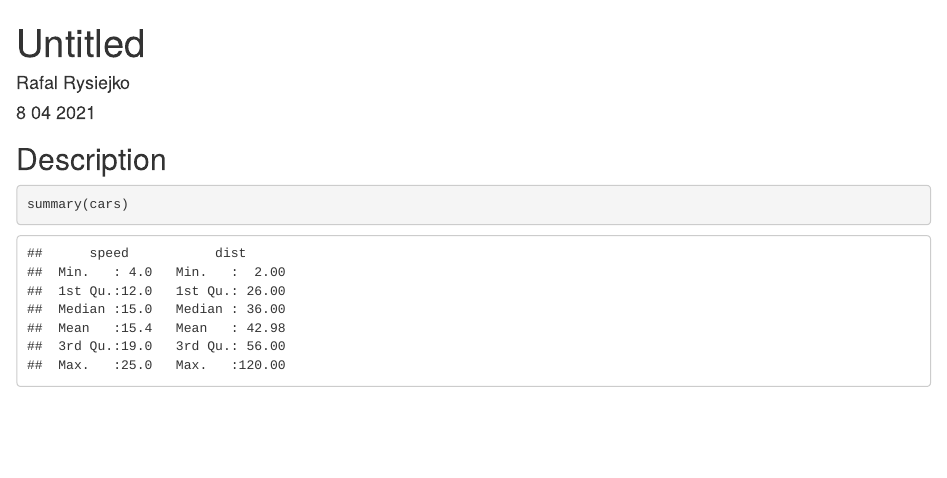
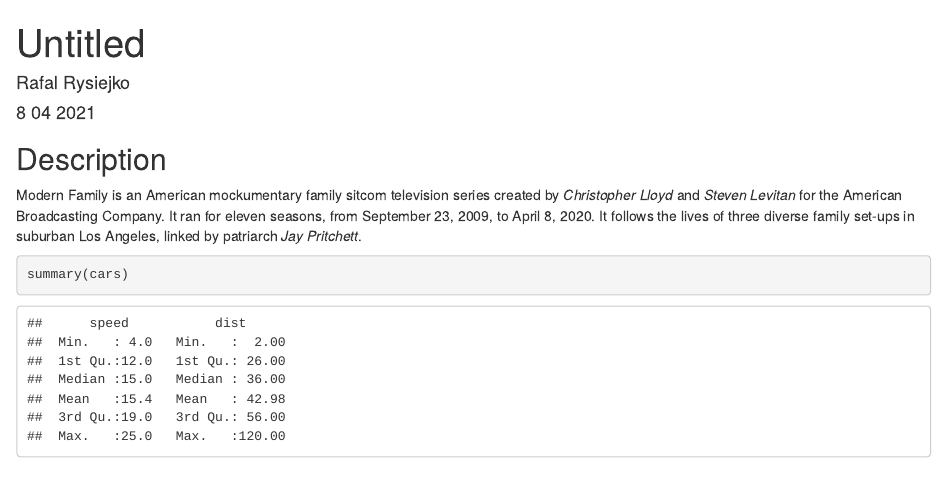
Before and after one commit to rafrys/RR-Class, an R Markdown document (report.Rmd): the page in a window 1100 px wide, from its top. Rendered offline with R 4.5, knitr and Pandoc, with nearby package versions.

Commit message:
Added TV series description

````diff
--- a/report.Rmd
+++ b/report.Rmd
@@ -10,6 +10,8 @@
 ```
 
 ## Description
+
+Modern Family is an American mockumentary family sitcom television series created by *Christopher Lloyd* and *Steven Levitan* for the American Broadcasting Company. It ran for eleven seasons, from September 23, 2009, to April 8, 2020. It follows the lives of three diverse family set-ups in suburban Los Angeles, linked by patriarch *Jay Pritchett*.
 
 ```{r cars}
 summary(cars)
````
